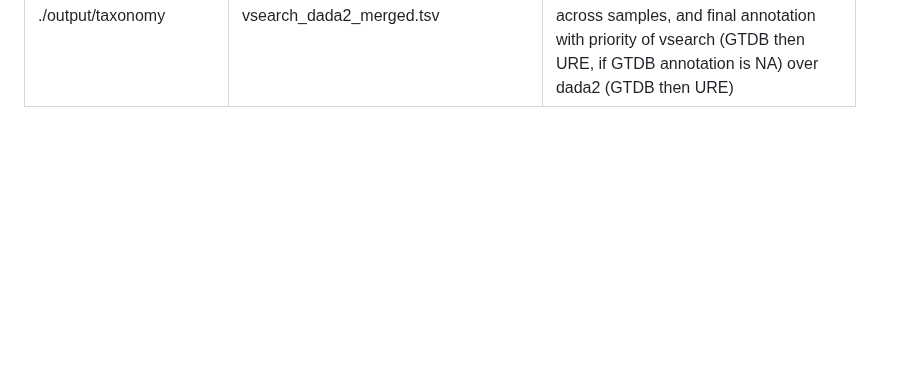
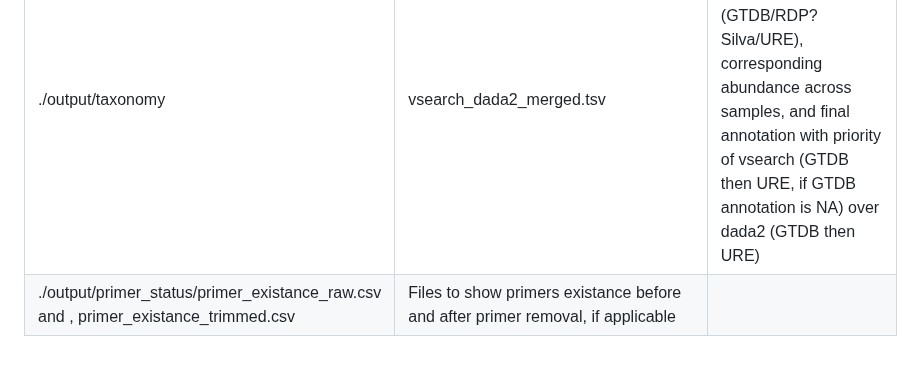
Before and after one commit to SycuroLab/FemMicro16S, a Markdown page: README.md, the part around the change. Drawn GitHub-style; folded sections open; blank space fills up the shorter version.

```diff
--- a/README.md
+++ b/README.md
@@ -337,6 +337,7 @@ To make sure that the pipeline is run completely, we need to check the log and o
 | ./output/vsearch/ | vsearch/Final_colapsed_output.tsv | Vsearch assignment for unique ASVs per row with different hits at species level collapsed |
 | ./output/taxonomy/ | vsearch_output.tsv | Taxonomy assignmnet reaults using vsearch and GTDB |
 | ./output/taxonomy | vsearch_dada2_merged.tsv | merged vsearch (GTDB/URE) and dada2 annotations (GTDB/RDP?Silva/URE), corresponding abundance across samples, and final annotation with priority of vsearch (GTDB then URE, if GTDB annotation is NA) over dada2 (GTDB then URE) |
+| ./output/primer_status/primer_existance_raw.csv and , primer_existance_trimmed.csv | Files to show primers existance before and after primer removal, if applicable |
 
 
 
```
